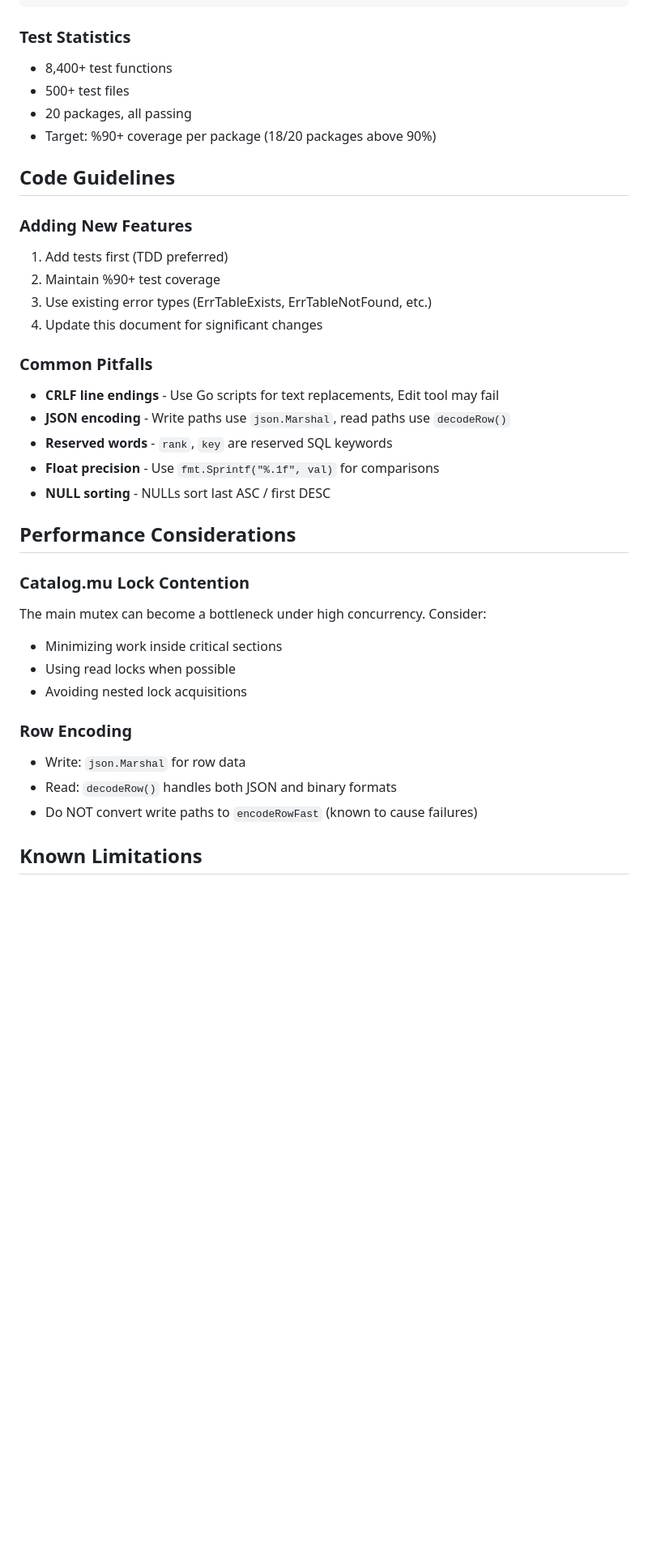
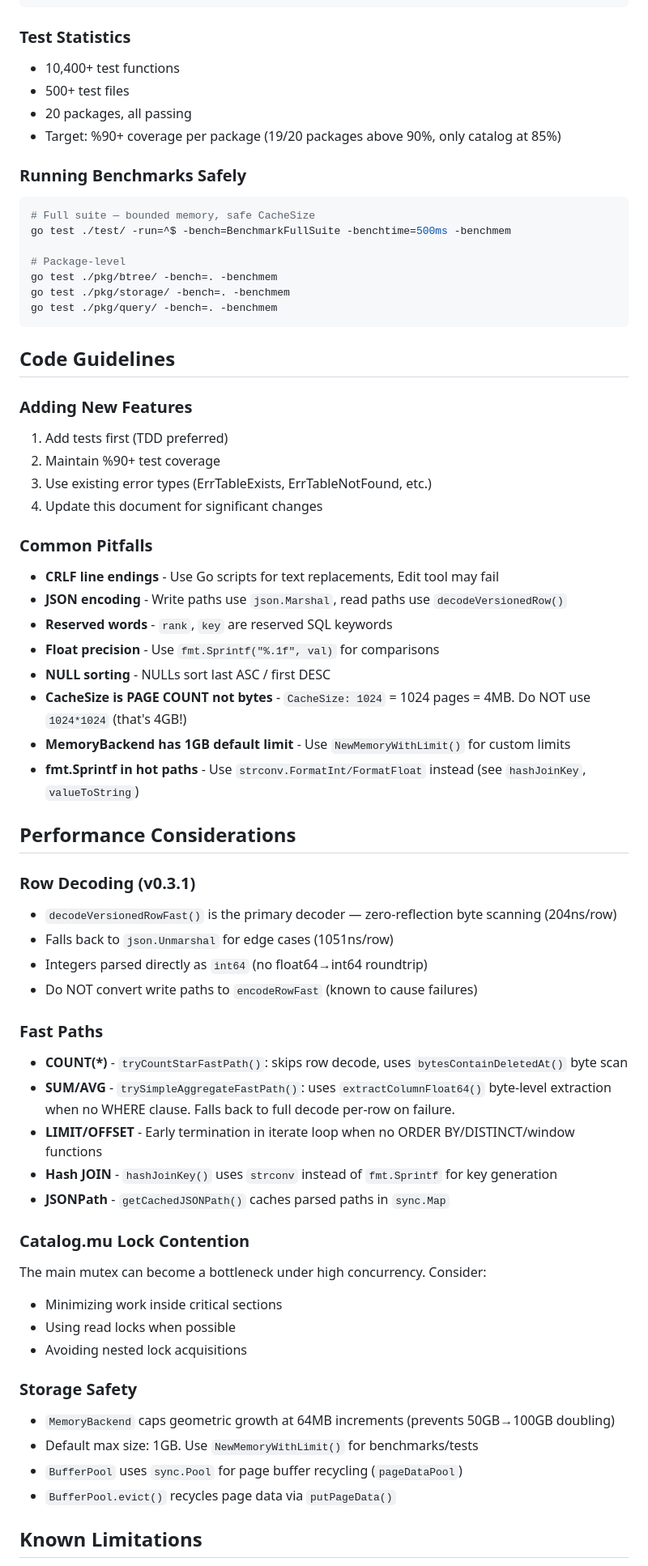
Before and after one commit to cobaltdb/cobaltdb, a Markdown page: CLAUDE.md, the part around the change. Shown at 81% size. Drawn GitHub-style; blank space fills up the shorter version.

Commit message:
📝 docs: update CLAUDE.md with v0.3.1 performance knowledge
Added critical information for future sessions:
- CacheSize is PAGE COUNT not bytes (common pitfall)
- MemoryBackend 1GB default limit
- fmt.Sprintf hot path warning
- decodeVersionedRowFast decoder details (204ns vs 1051ns)
- All fast paths documented (COUNT, SUM/AVG, LIMIT, hash JOIN, JSONPath)
- Storage safety (growth cap, sync.Pool recycling)
- Safe benchmark running instructions
- Updated test stats (10,400+ tests, 19/20 above 90%)

Co-Authored-By: Claude Opus 4.6 (1M context) <noreply@anthropic.com>

````diff
--- a/CLAUDE.md
+++ b/CLAUDE.md
@@ -63,10 +63,21 @@ go tool cover -func=coverage.out
 ```
 
 ### Test Statistics
-- 8,400+ test functions
+- 10,400+ test functions
 - 500+ test files
 - 20 packages, all passing
-- Target: %90+ coverage per package (18/20 packages above 90%)
+- Target: %90+ coverage per package (19/20 packages above 90%, only catalog at 85%)
+
+### Running Benchmarks Safely
+```bash
+# Full suite — bounded memory, safe CacheSize
+go test ./test/ -run=^$ -bench=BenchmarkFullSuite -benchtime=500ms -benchmem
+
+# Package-level
+go test ./pkg/btree/ -bench=. -benchmem
+go test ./pkg/storage/ -bench=. -benchmem
+go test ./pkg/query/ -bench=. -benchmem
+```
 
 ## Code Guidelines
 
@@ -78,12 +89,28 @@ go tool cover -func=coverage.out
 
 ### Common Pitfalls
 - **CRLF line endings** - Use Go scripts for text replacements, Edit tool may fail
-- **JSON encoding** - Write paths use `json.Marshal`, read paths use `decodeRow()`
+- **JSON encoding** - Write paths use `json.Marshal`, read paths use `decodeVersionedRow()`
 - **Reserved words** - `rank`, `key` are reserved SQL keywords
 - **Float precision** - Use `fmt.Sprintf("%.1f", val)` for comparisons
 - **NULL sorting** - NULLs sort last ASC / first DESC
+- **CacheSize is PAGE COUNT not bytes** - `CacheSize: 1024` = 1024 pages = 4MB. Do NOT use `1024*1024` (that's 4GB!)
+- **MemoryBackend has 1GB default limit** - Use `NewMemoryWithLimit()` for custom limits
+- **fmt.Sprintf in hot paths** - Use `strconv.FormatInt/FormatFloat` instead (see `hashJoinKey`, `valueToString`)
 
 ## Performance Considerations
+
+### Row Decoding (v0.3.1)
+- `decodeVersionedRowFast()` is the primary decoder — zero-reflection byte scanning (204ns/row)
+- Falls back to `json.Unmarshal` for edge cases (1051ns/row)
+- Integers parsed directly as `int64` (no float64→int64 roundtrip)
+- Do NOT convert write paths to `encodeRowFast` (known to cause failures)
+
+### Fast Paths
+- **COUNT(*)** - `tryCountStarFastPath()`: skips row decode, uses `bytesContainDeletedAt()` byte scan
+- **SUM/AVG** - `trySimpleAggregateFastPath()`: uses `extractColumnFloat64()` byte-level extraction when no WHERE clause. Falls back to full decode per-row on failure.
+- **LIMIT/OFFSET** - Early termination in iterate loop when no ORDER BY/DISTINCT/window functions
+- **Hash JOIN** - `hashJoinKey()` uses `strconv` instead of `fmt.Sprintf` for key generation
+- **JSONPath** - `getCachedJSONPath()` caches parsed paths in `sync.Map`
 
 ### Catalog.mu Lock Contention
 The main mutex can become a bottleneck under high concurrency. Consider:
@@ -91,10 +118,11 @@ The main mutex can become a bottleneck under high concurrency. Consider:
 - Using read locks when possible
 - Avoiding nested lock acquisitions
 
-### Row Encoding
-- Write: `json.Marshal` for row data
-- Read: `decodeRow()` handles both JSON and binary formats
-- Do NOT convert write paths to `encodeRowFast` (known to cause failures)
+### Storage Safety
+- `MemoryBackend` caps geometric growth at 64MB increments (prevents 50GB→100GB doubling)
+- Default max size: 1GB. Use `NewMemoryWithLimit()` for benchmarks/tests
+- `BufferPool` uses `sync.Pool` for page buffer recycling (`pageDataPool`)
+- `BufferPool.evict()` recycles page data via `putPageData()`
 
 ## Known Limitations
 - UPDATE...FROM SET can only reference target table columns
````
